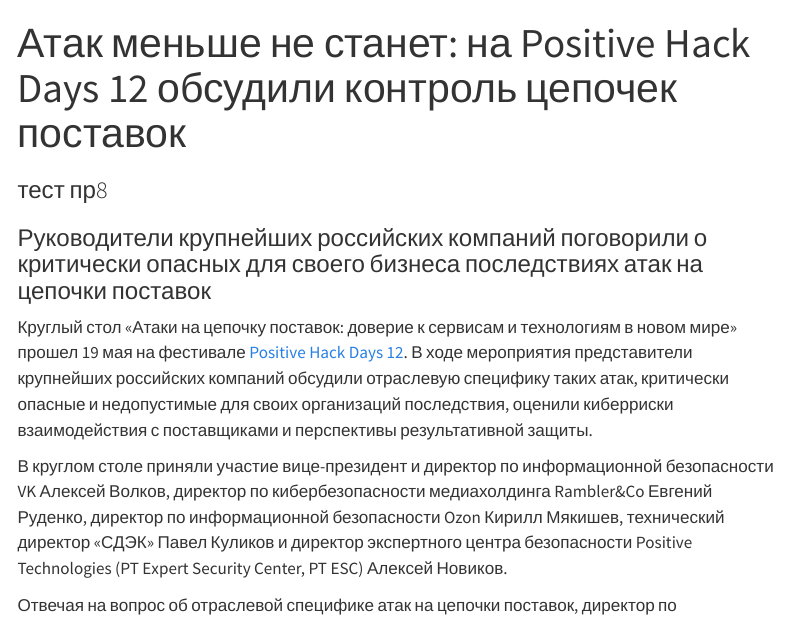
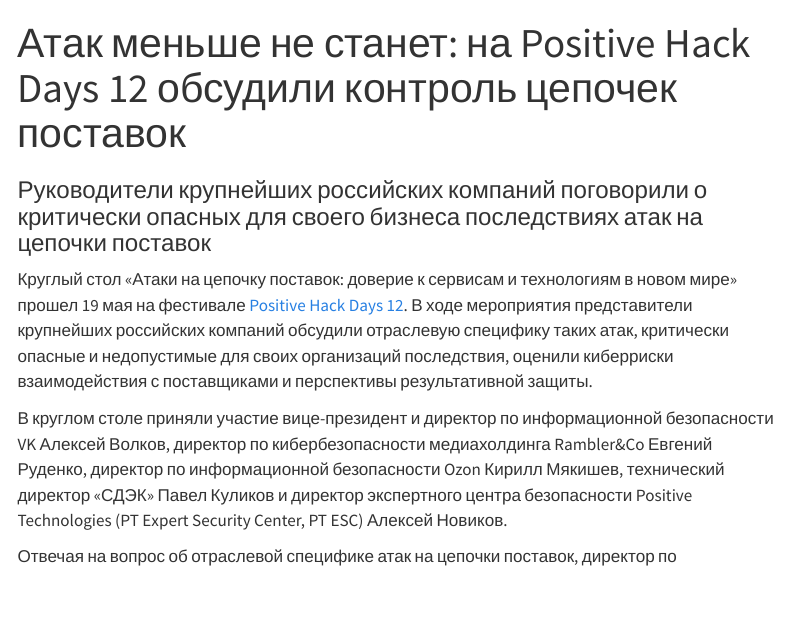
Before and after one commit to MoonFlower18/quarto_site, a Quarto document (index.qmd): the page in a window 1100 px wide, from its top. Rendered offline with R 4.5, knitr and Pandoc in place of Quarto, with nearby package versions; menus at the side of the page are left out.

Commit message:
минус тестовая строка // оказалось не там редактировать надо

```diff
--- a/index.qmd
+++ b/index.qmd
@@ -1,8 +1,6 @@
 ---
 title: "Атак меньше не станет: на Positive Hack Days 12 обсудили контроль цепочек поставок"
 ---
-
-### тест пр8
 
 ### Руководители крупнейших российских компаний поговорили о критически опасных для своего бизнеса последствиях атак на цепочки поставок
 
```
